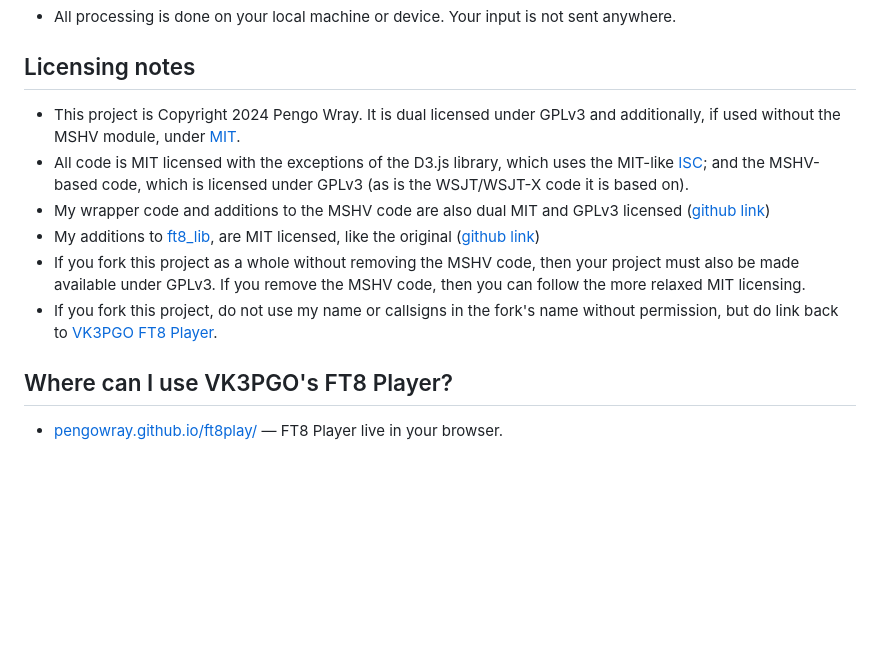
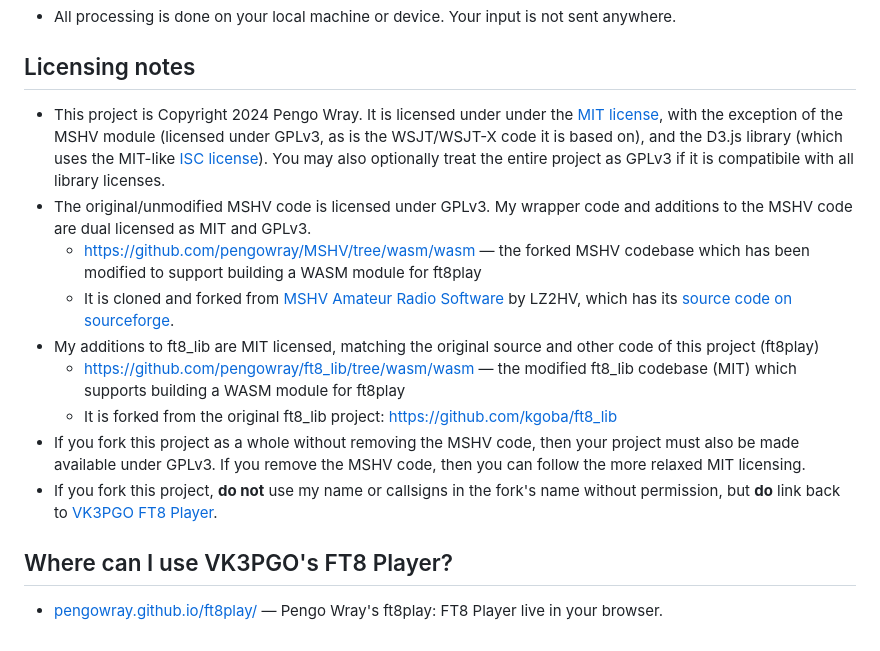
Before and after one commit to pengowray/ft8play, a Markdown page: README.md, the part around the change. Rendered like a GitHub page; blank space fills up the shorter version.

Commit message:
Update README.md
Make links to related projects more visible (i.e. repos for building wasm modules)

```diff
--- a/README.md
+++ b/README.md
@@ -140,12 +140,15 @@ Thank you to the authors and contributors of these libraries and data sources—
 - All processing is done on your local machine or device. Your input is not sent anywhere.
 
 ## Licensing notes
-- This project is Copyright 2024 Pengo Wray. It is dual licensed under GPLv3 and additionally, if used without the MSHV module, under [MIT](https://github.com/pengowray/ft8play/blob/main/LICENSE).
-- All code is MIT licensed with the exceptions of the D3.js library, which uses the MIT-like [ISC](https://github.com/d3/d3/blob/main/LICENSE); and the MSHV-based code, which is licensed under GPLv3 (as is the WSJT/WSJT-X code it is based on).
-- My wrapper code and additions to the MSHV code are also dual MIT and GPLv3 licensed ([github link](https://github.com/pengowray/MSHV/tree/wasm/wasm))
-- My additions to [ft8_lib](https://github.com/kgoba/ft8_lib), are MIT licensed, like the original ([github link](https://github.com/pengowray/ft8_lib/tree/wasm/wasm))
+- This project is Copyright 2024 Pengo Wray. It is licensed under under the [MIT license](https://github.com/pengowray/ft8play/blob/main/LICENSE), with the exception of the MSHV module (licensed under GPLv3, as is the WSJT/WSJT-X code it is based on), and the D3.js library (which uses the MIT-like [ISC license](https://github.com/d3/d3/blob/main/LICENSE)). You may also optionally treat the entire project as GPLv3 if it is compatibile with all library licenses.
+- The original/unmodified MSHV code is licensed under GPLv3. My wrapper code and additions to the MSHV code are dual licensed as MIT and GPLv3.
+  - https://github.com/pengowray/MSHV/tree/wasm/wasm — the forked MSHV codebase which has been modified to support building a WASM module for ft8play
+  - It is cloned and forked from [MSHV Amateur Radio Software](http://lz2hv.org/mshv) by LZ2HV, which has its [source code on sourceforge](https://sourceforge.net/projects/mshv/).
+- My additions to ft8_lib are MIT licensed, matching the original source and other code of this project (ft8play)
+  - https://github.com/pengowray/ft8_lib/tree/wasm/wasm — the modified ft8_lib codebase (MIT) which supports building a WASM module for ft8play
+  - It is forked from the original ft8_lib project: https://github.com/kgoba/ft8_lib
 - If you fork this project as a whole without removing the MSHV code, then your project must also be made available under GPLv3. If you remove the MSHV code, then you can follow the more relaxed MIT licensing.
-- If you fork this project, do not use my name or callsigns in the fork's name without permission, but do link back to [VK3PGO FT8 Player](https://github.com/pengowray/ft8play).
+- If you fork this project, **do not** use my name or callsigns in the fork's name without permission, but **do** link back to [VK3PGO FT8 Player](https://github.com/pengowray/ft8play).
 
 ## Where can I use VK3PGO's FT8 Player?
-- [pengowray.github.io/ft8play/](https://pengowray.github.io/ft8play/) — FT8 Player live in your browser.
+- [pengowray.github.io/ft8play/](https://pengowray.github.io/ft8play/) — Pengo Wray's ft8play: FT8 Player live in your browser.
```
